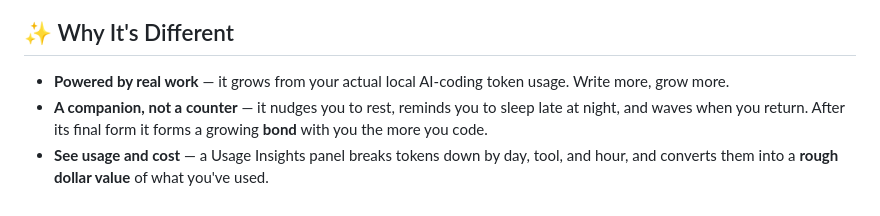
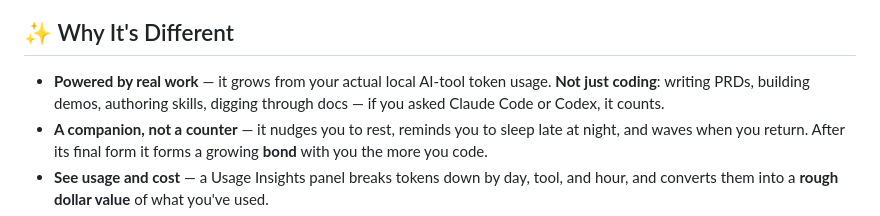
Before and after one commit to shiyubao78/token-sprite, a Markdown page: README.md, the part around the change. GitHub-like rendering.

```diff
--- a/README.md
+++ b/README.md
@@ -44,7 +44,7 @@ Got duplicate eggs of the same species? **Merge** them in the incubator — prog
 
 ## ✨ Why It's Different
 
-- **Powered by real work** — it grows from your actual local AI-coding token usage. Write more, grow more.
+- **Powered by real work** — it grows from your actual local AI-tool token usage. **Not just coding**: writing PRDs, building demos, authoring skills, digging through docs — if you asked Claude Code or Codex, it counts.
 - **A companion, not a counter** — it nudges you to rest, reminds you to sleep late at night, and waves when you return. After its final form it forms a growing **bond** with you the more you code.
 - **See usage and cost** — a Usage Insights panel breaks tokens down by day, tool, and hour, and converts them into a **rough dollar value** of what you've used.
 - **Grow yourself, not just the pet** — the **Growth Journal** reviews today's AI-coding chats through *your own local AI* and hands you what's worth learning (explained), the to-dos you mentioned (editable), and a daily history — so you use AI to level up your own skills, not just burn tokens.
```
Also changed, not shown: README.zh-CN.md (+1 -1 lines).
